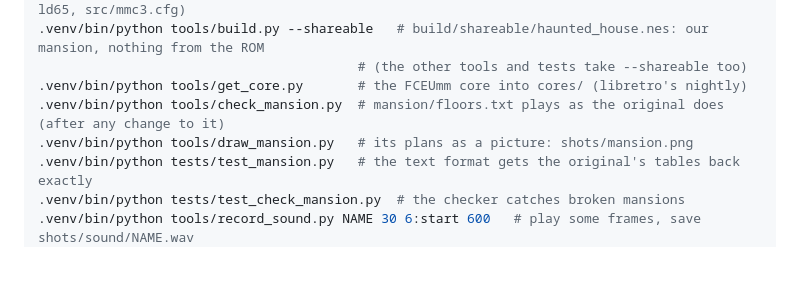
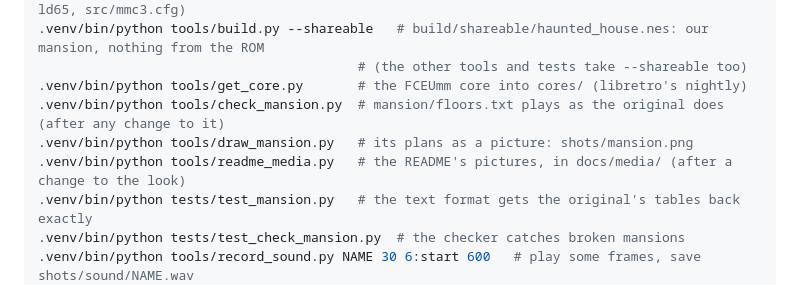
Before and after one commit to majonesmax/haunted-house-nes, a Markdown page: CLAUDE.md, the part around the change. Drawn GitHub-style; blank space fills up the shorter version.

```diff
--- a/CLAUDE.md
+++ b/CLAUDE.md
@@ -19,6 +19,7 @@ predict the original game exactly. Python here is for tools and checks only.
 .venv/bin/python tools/get_core.py       # the FCEUmm core into cores/ (libretro's nightly)
 .venv/bin/python tools/check_mansion.py  # mansion/floors.txt plays as the original does (after any change to it)
 .venv/bin/python tools/draw_mansion.py   # its plans as a picture: shots/mansion.png
+.venv/bin/python tools/readme_media.py   # the README's pictures, in docs/media/ (after a change to the look)
 .venv/bin/python tests/test_mansion.py   # the text format gets the original's tables back exactly
 .venv/bin/python tests/test_check_mansion.py  # the checker catches broken mansions
 .venv/bin/python tools/record_sound.py NAME 30 6:start 600   # play some frames, save shots/sound/NAME.wav
```
Also changed, not shown: README.md (+16 -0 lines), docs/media/bedrooms.png (added), docs/media/cellar.png (added), docs/media/ending.png (added), docs/media/foyer_by_matchlight.png (added), docs/media/gallery.png (added), docs/media/title.png (added), 1 other file.
